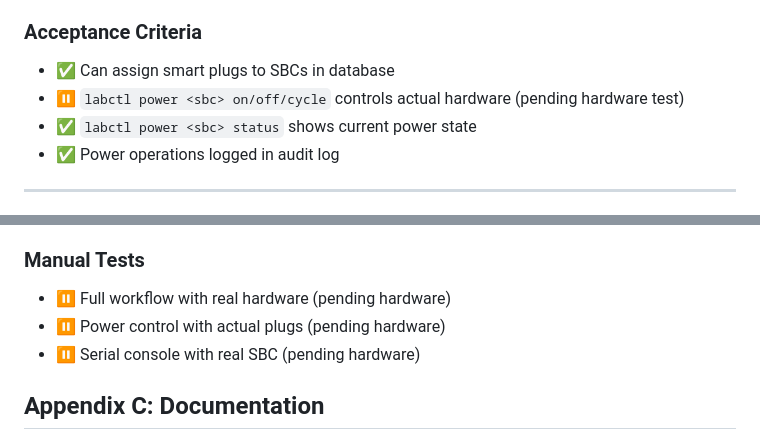
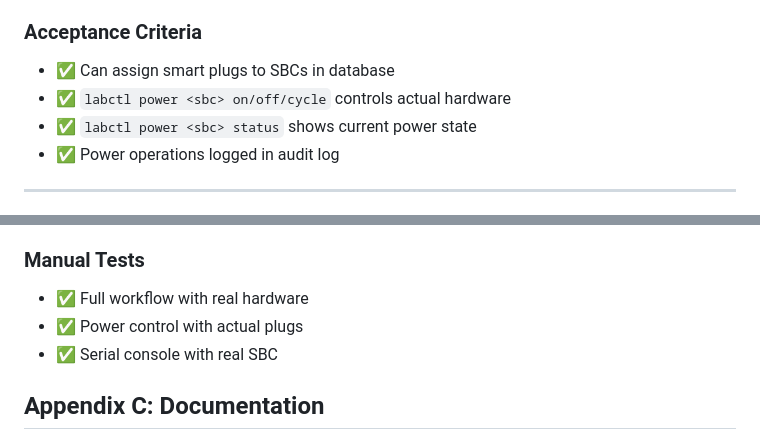
Before and after one commit to johnjezl/Embedded-Lab-Control, a Markdown page: docs/IMPLEMENTATION.md, 2 parts joined by grey strips. GitHub-like rendering.

Commit message:
Update implementation status to reflect completed tests

```diff
--- a/docs/IMPLEMENTATION.md
+++ b/docs/IMPLEMENTATION.md
@@ -263,7 +263,7 @@ This document outlines the phased implementation of the Lab Controller System. E
 
 ### Acceptance Criteria
 - ✅ Can assign smart plugs to SBCs in database
-- ⏸️ `labctl power <sbc> on/off/cycle` controls actual hardware (pending hardware test)
+- ✅ `labctl power <sbc> on/off/cycle` controls actual hardware
 - ✅ `labctl power <sbc> status` shows current power state
 - ✅ Power operations logged in audit log
 
@@ -632,9 +632,9 @@ picocom or minicom (for direct serial access)
 - ✅ Authentication (test_auth.py - 14 tests)
 
 ### Manual Tests
-- ⏸️ Full workflow with real hardware (pending hardware)
-- ⏸️ Power control with actual plugs (pending hardware)
-- ⏸️ Serial console with real SBC (pending hardware)
+- ✅ Full workflow with real hardware
+- ✅ Power control with actual plugs
+- ✅ Serial console with real SBC
 
 ## Appendix C: Documentation
 
```
Also changed, not shown: other parts of docs/IMPLEMENTATION.md (+1 -1 lines).
